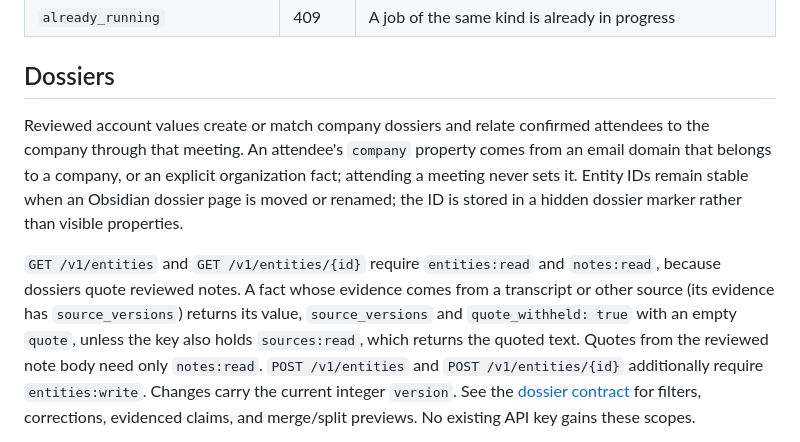
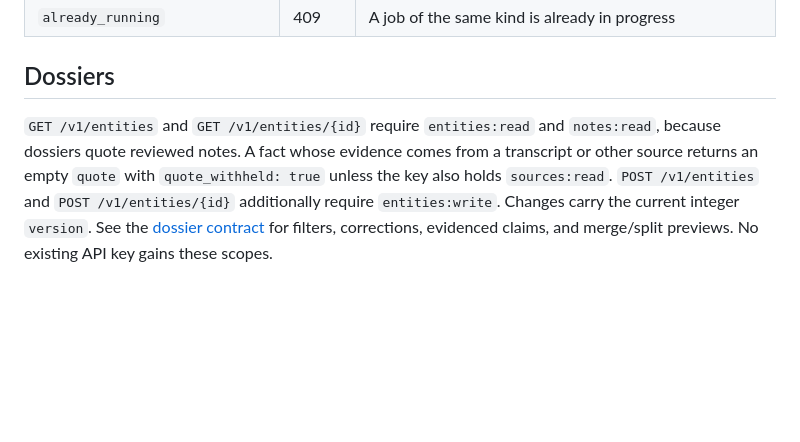
Before and after one commit to sentania-labs/coppermind, a Markdown page: docs/api.md, the part around the change. Drawn GitHub-style; blank space fills up the shorter version.

Commit message:
no-mistakes(document): Trim duplicated dossier prose in API doc

```diff
--- a/docs/api.md
+++ b/docs/api.md
@@ -57,18 +57,10 @@ The story behind these decisions is [architecture.md](architecture.md).
 
 ## Dossiers
 
-Reviewed account values create or match company dossiers and relate confirmed
-attendees to the company through that meeting. An attendee's `company` property
-comes from an email domain that belongs to a company, or an explicit organization fact;
-attending a meeting never sets it. Entity IDs remain stable when an Obsidian dossier page is moved or renamed;
-the ID is stored in a hidden dossier marker rather than visible properties.
-
 `GET /v1/entities` and `GET /v1/entities/{id}` require `entities:read` and
 `notes:read`, because dossiers quote reviewed notes. A fact whose evidence comes
-from a transcript or other source (its evidence has `source_versions`) returns
-its value, `source_versions` and `quote_withheld: true` with an empty `quote`,
-unless the key also holds `sources:read`, which returns the quoted text. Quotes
-from the reviewed note body need only `notes:read`. `POST /v1/entities` and
+from a transcript or other source returns an empty `quote` with
+`quote_withheld: true` unless the key also holds `sources:read`. `POST /v1/entities` and
 `POST /v1/entities/{id}` additionally require `entities:write`. Changes carry
 the current integer `version`. See the
 [dossier contract](dossiers.md#agent-api) for filters, corrections, evidenced
```
